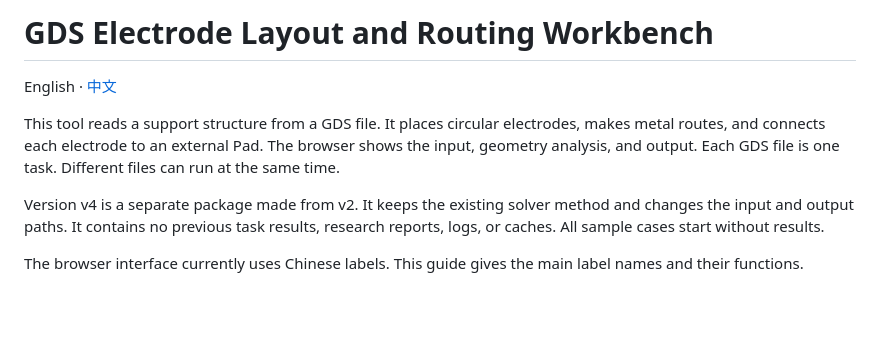
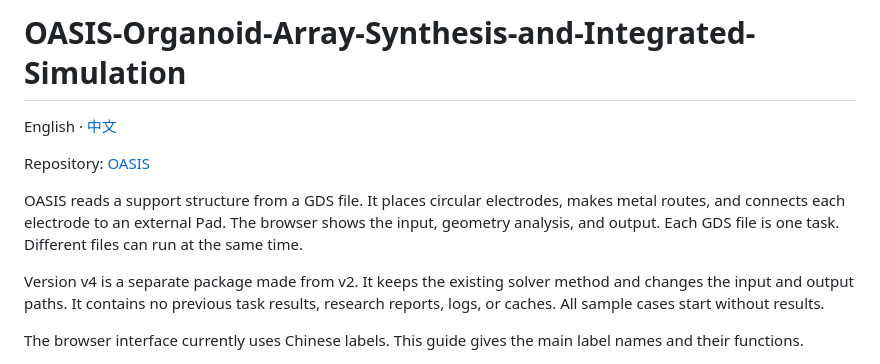
Before and after one commit to Freddy-Hexas/OASIS-Organoid-Array-Synthesis-and-Integrated-Simulation, a Markdown page: README.en.md, the part around the change. Drawn GitHub-style; blank space fills up the shorter version.

```diff
--- a/README.en.md
+++ b/README.en.md
@@ -1,8 +1,10 @@
-# GDS Electrode Layout and Routing Workbench
+# OASIS-Organoid-Array-Synthesis-and-Integrated-Simulation
 
 English · [中文](README.md)
 
-This tool reads a support structure from a GDS file. It places circular electrodes, makes metal routes, and connects each electrode to an external Pad. The browser shows the input, geometry analysis, and output. Each GDS file is one task. Different files can run at the same time.
+Repository: [OASIS](https://github.com/Freddy-Hexas/OASIS-Organoid-Array-Synthesis-and-Integrated-Simulation)
+
+OASIS reads a support structure from a GDS file. It places circular electrodes, makes metal routes, and connects each electrode to an external Pad. The browser shows the input, geometry analysis, and output. Each GDS file is one task. Different files can run at the same time.
 
 Version v4 is a separate package made from v2. It keeps the existing solver method and changes the input and output paths. It contains no previous task results, research reports, logs, or caches. All sample cases start without results.
 
```
Also changed, not shown: README.md (+4 -2 lines).
